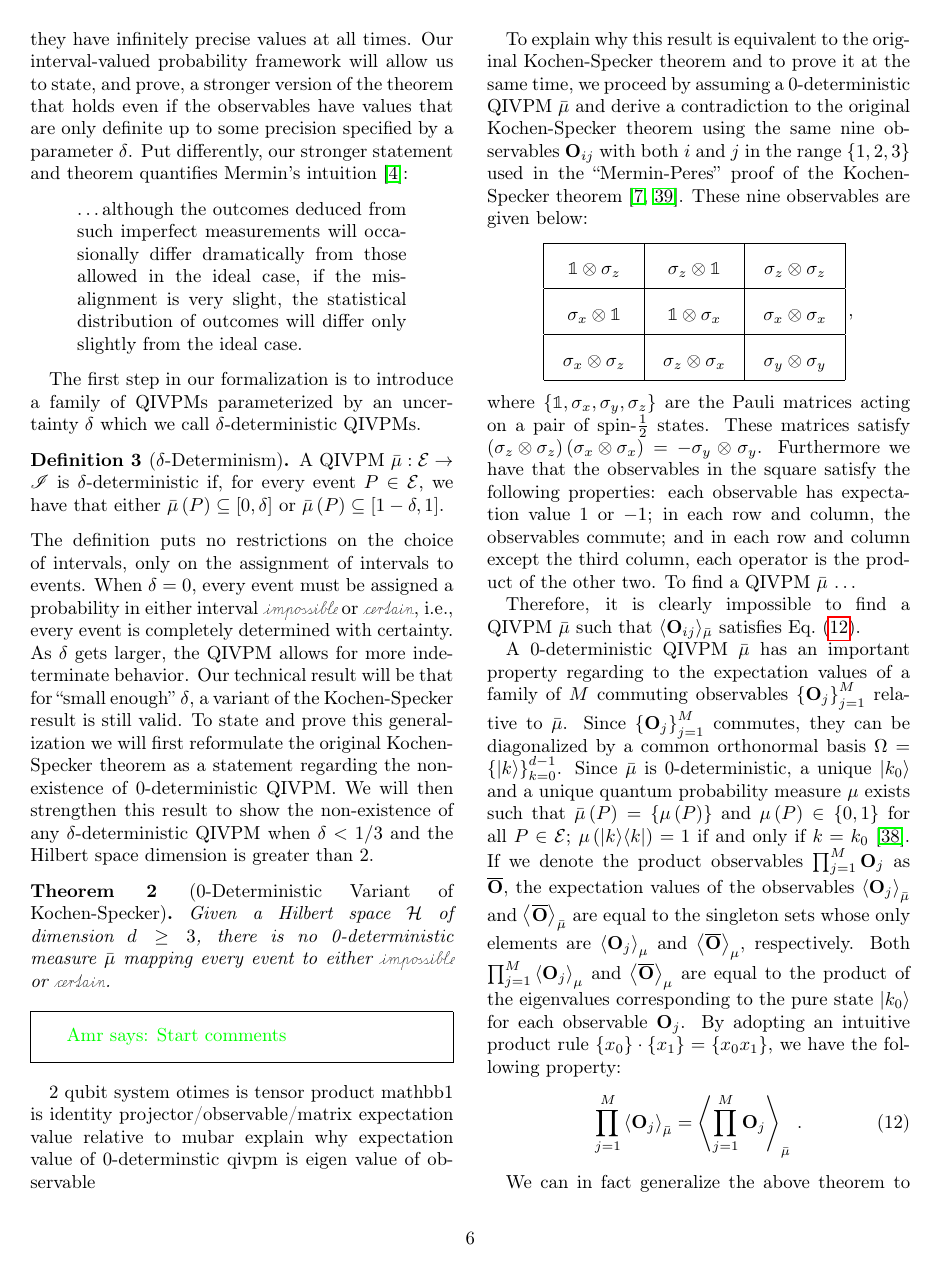
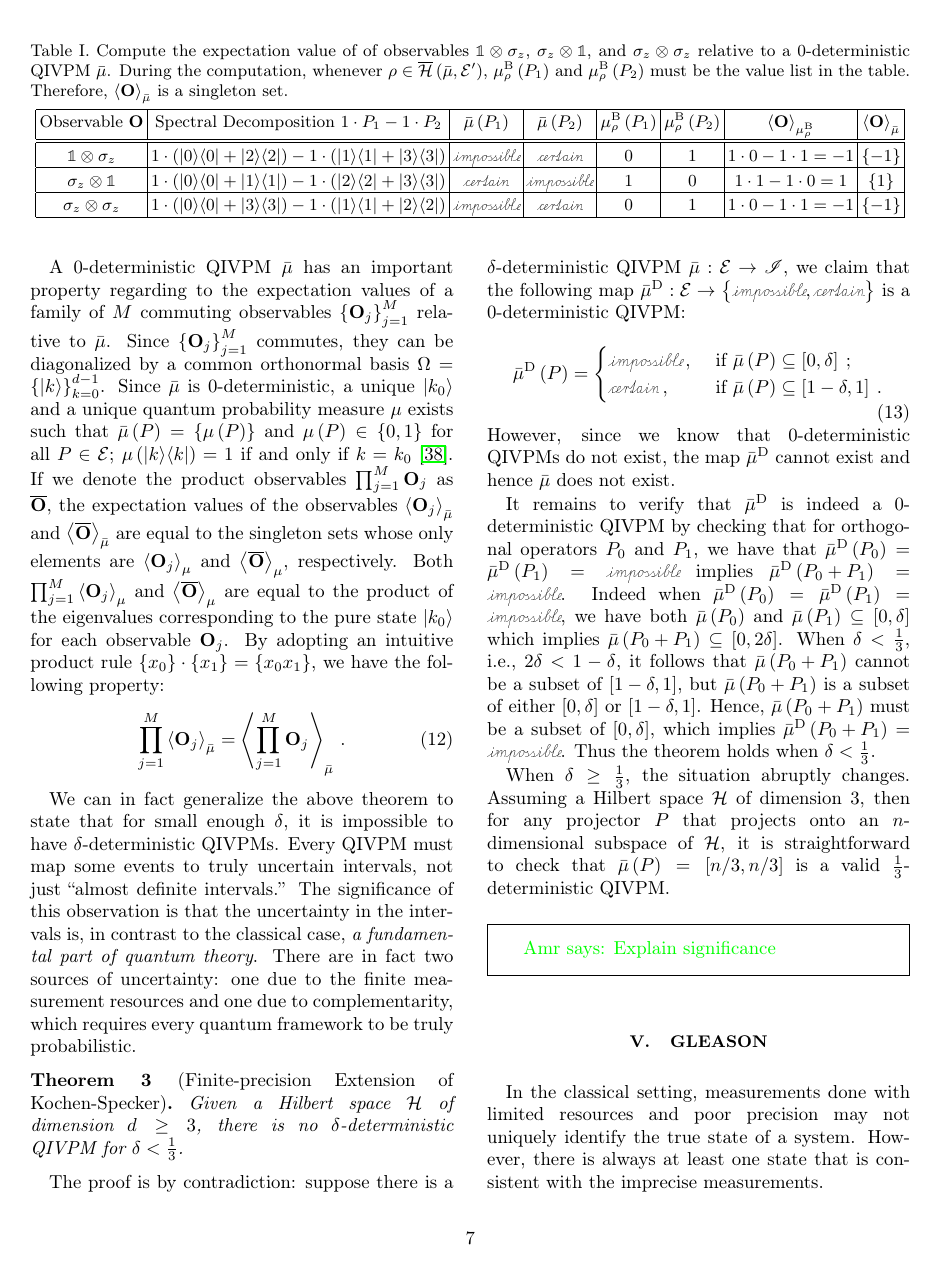
Before and after one commit to yuttai/Contextuality-and-Nonlocality-in-Discrete-Quantum-Theory, a LaTeX paper (prop_letter.tex): page 6 of 9 before the commit and page 7 of 10 after it. Compiled offline with pdfLaTeX.

Commit message:
prop_letter.tex \section{Kochen-Specker} Add the computation...

```diff
--- a/prop_letter.tex
+++ b/prop_letter.tex
@@ -668,13 +668,31 @@ $\sigma_{x}\otimes\sigma_{z}$  & $\sigma_{z}\otimes\sigma_{x}$  & $\sigma_{y}\ot
 \end{tabular}\,,
 \par\end{center}
 }
-\noindent where
-$\left\{\mathbb{1},\sigma_{x},\sigma_{y},\sigma_{z}\right\}$ are the
-Pauli matrices acting on a pair of spin-$\frac{1}{2}$ states. These
-matrices satisfy
-$\left(\sigma_{z}\otimes\sigma_{z}\right)\left(\sigma_{x}\otimes\sigma_{x}\right)=-\sigma_{y}\otimes\sigma_{y}$.
+\noindent where $\left\{ \mathbb{1},\sigma_{x},\sigma_{y},\sigma_{z}\right\} $
+are the Pauli matrices acting on a pair of spin-$\frac{1}{2}$ states.
+These matrices satisfy $\left(\sigma_{z}\otimes\sigma_{z}\right)\left(\sigma_{x}\otimes\sigma_{x}\right)=-\sigma_{y}\otimes\sigma_{y}$.
 Furthermore we have that the observables in the square satisfy the
 following properties: each observable has expectation value~$1$
-or~$-1$; in each row and column, the observables commute; and in each
-row and column except the third column, each operator is the product
-of the other two. To find a QIVPM~$\bar{\mu}$ \ldots
+or~$-1$;
+
+\begin{table*}
+\caption{\label{tab:Mermin-Peres-Computation}Compute the expectation value
+of of observables~$\ensuremath{\mathbb{1}\otimes\sigma_{z}}$, $\ensuremath{\sigma_{z}\otimes\mathbb{1}}$,
+and $\ensuremath{\sigma_{z}\otimes\sigma_{z}}$ relative to a 0-deterministic
+QIVPM~$\bar{\mu}$. During the computation, whenever $\rho\in\coreBorn\left(\bar{\mu},\events'\right)$,
+$\mu_{\rho}^{\mathrm{B}}\left(P_{1}\right)$ and $\mu_{\rho}^{\mathrm{B}}\left(P_{2}\right)$
+must be the value list in the table. Therefore, $\expval{\mathbf{O}}_{\bar{\mu}}$
+is a singleton set.}
+\begin{tabular}{|c|c|c|c|c|c|c|c|}
+\hline
+Observable~$\mathbf{O}$ & Spectral Decomposition~$1\cdot P_{1}-1\cdot P_{2}$ & $\bar{\mu}\left(P_{1}\right)$ & $\bar{\mu}\left(P_{2}\right)$ & $\mu_{\rho}^{\mathrm{B}}\left(P_{1}\right)$ & $\mu_{\rho}^{\mathrm{B}}\left(P_{2}\right)$ & $\expval{\mathbf{O}}_{\mu_{\rho}^{\mathrm{B}}}$ & $\expval{\mathbf{O}}_{\bar{\mu}}$\tabularnewline
+\hline
+\hline
+$\ensuremath{\mathbb{1}\otimes\sigma_{z}}$ & $1\cdot\left(\proj{0}+\proj{2}\right)-1\cdot\left(\proj{1}+\proj{3}\right)$ & $\imposs$ & $\necess$ & $0$ & $1$ & $1\cdot0-1\cdot1=-1$ & $\left\{ -1\right\} $\tabularnewline
+\hline
+$\ensuremath{\sigma_{z}\otimes\mathbb{1}}$ & $1\cdot\left(\proj{0}+\proj{1}\right)-1\cdot\left(\proj{2}+\proj{3}\right)$ & $\necess$ & $\imposs$ & $1$ & $0$ & $1\cdot1-1\cdot0=1$ & $\left\{ 1\right\} $\tabularnewline
+\hline
+$\ensuremath{\sigma_{z}\otimes\sigma_{z}}$ & $1\cdot\left(\proj{0}+\proj{3}\right)-1\cdot\left(\proj{1}+\proj{2}\right)$ & $\imposs$ & $\necess$ & $0$ & $1$ & $1\cdot0-1\cdot1=-1$ & $\left\{ -1\right\} $\tabularnewline
+\hline
+\end{tabular}
+\end{table*}
```
Also changed, not shown: prop_letter.tex (19 more changed lines), 2 other files.
